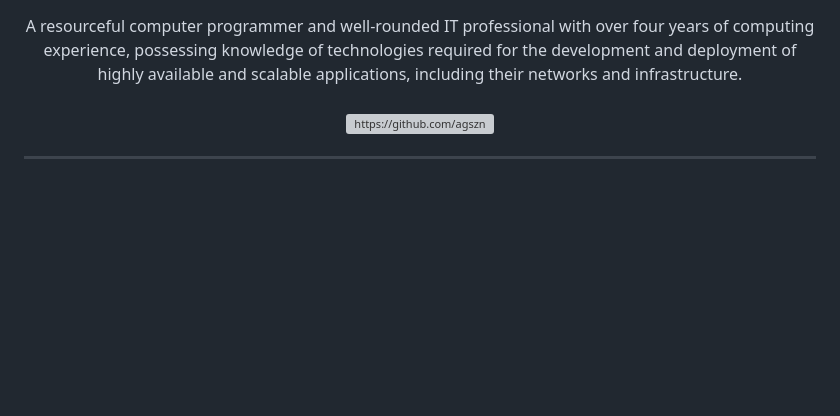
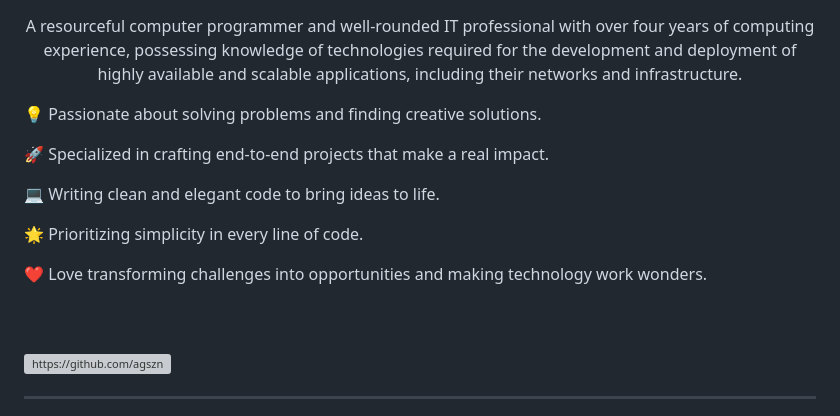
Before and after one commit to agszn/agszn, a Markdown page: README.md, the part around the change. Rendered like a GitHub page; blank space fills up the shorter version; grey boxes are pictures that could not be loaded.

```diff
--- a/README.md
+++ b/README.md
@@ -11,6 +11,11 @@
     <span>A resourceful computer programmer and well-rounded IT professional with over four years of computing experience,
         possessing knowledge of technologies required for the development and deployment of highly available
         and scalable applications, including their networks and infrastructure.</span>
+       <p>💡 Passionate about solving problems and finding creative solutions.</p>
+        <p>🚀 Specialized in crafting end-to-end projects that make a real impact.</p>
+        <p>💻 Writing clean and elegant code to bring ideas to life.</p>
+        <p>🌟 Prioritizing simplicity in every line of code.</p>
+        <p>❤️ Love transforming challenges into opportunities and making technology work wonders.</p>
   <br> <br>
   <img src="https://komarev.com/ghpvc/?username=agszn" alt="https://github.com/agszn" />
 </p>
```
